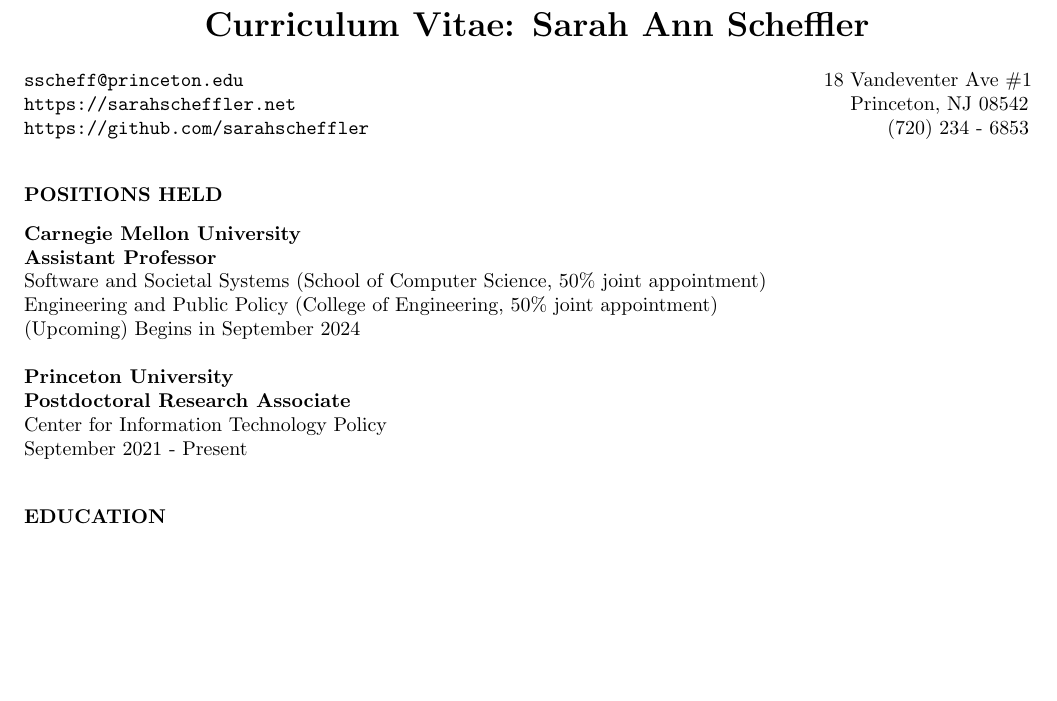
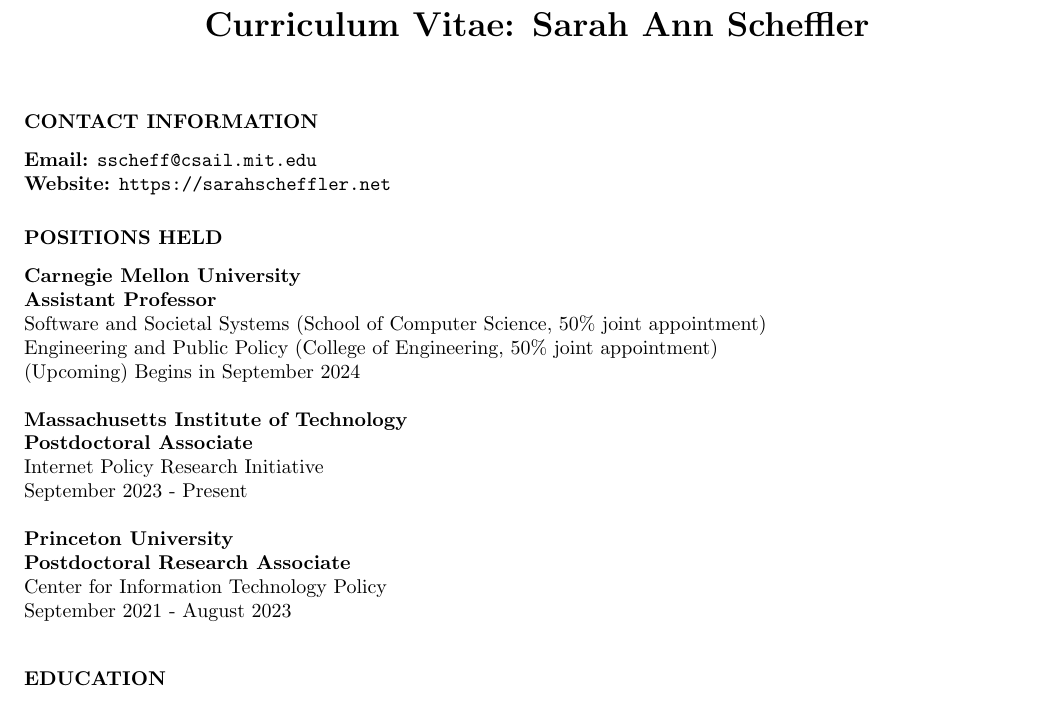
Before and after one commit to sarahscheffler/sarahscheffler-net, a LaTeX CV (cv-folder/cv.tex): part of page 1 of 5, cut so that both start at the same text, the shorter picture padded with empty space. Compiled offline with pdfLaTeX.

Commit message:
updated with MIT info

```diff
--- a/cv-folder/cv.tex
+++ b/cv-folder/cv.tex
@@ -19,13 +19,19 @@
 \name{ { \LARGE Curriculum Vitae: Sarah Ann Scheffler} \\[12pt]}     % the \\[12pt] adds a blank
 				        % line after name
 
-\address{\texttt{sscheff@princeton.edu}\\\texttt{https://sarahscheffler.net}\\\texttt{https://github.com/sarahscheffler}}
-\address{~~~~~~~~~~18 Vandeventer Ave \#1\\~~~~~~~~~~~~~~Princeton, NJ 08542\\~~~~~~~~~~~~~~~~~~~~\hspace{-0.049cm}(720) 234 - 6853}
+%\address{\texttt{sscheff@csail.mit.edu}\\\texttt{https://sarahscheffler.net}\\\texttt{https://github.com/sarahscheffler}}
+%\address{~~~~~~~~~~Address Line 1\\~~~~~~~~~~~~~~Address Line 2\\~~~~~~~~~~~~~~~~~~~~\hspace{-0.049cm(Phone}
 
 \begin{resume}
 
+\vspace{0.1in}
 
-    \vspace{0.1in}
+\section{CONTACT INFORMATION}
+\vspace{0.1in}
+\textbf{Email:} \texttt{sscheff@csail.mit.edu} \\
+\textbf{Website:} \texttt{https://sarahscheffler.net}
+
+
 \section{POSITIONS HELD}
 \vspace{0.1in}
 
@@ -36,10 +42,15 @@
 (Upcoming) Begins in September 2024
 
 
+\textbf{Massachusetts Institute of Technology} \\
+\textbf{Postdoctoral Associate} \\
+Internet Policy Research Initiative \\
+September 2023 - Present
+
 \textbf{Princeton University} \\
 \textbf{Postdoctoral Research Associate} \\
 Center for Information Technology Policy \\
-September 2021 - Present
+September 2021 - August 2023
 
     \vspace{0.1in}
 \section{EDUCATION}
```
Also changed, not shown: cv-folder/cv.pdf, 1 other file.
